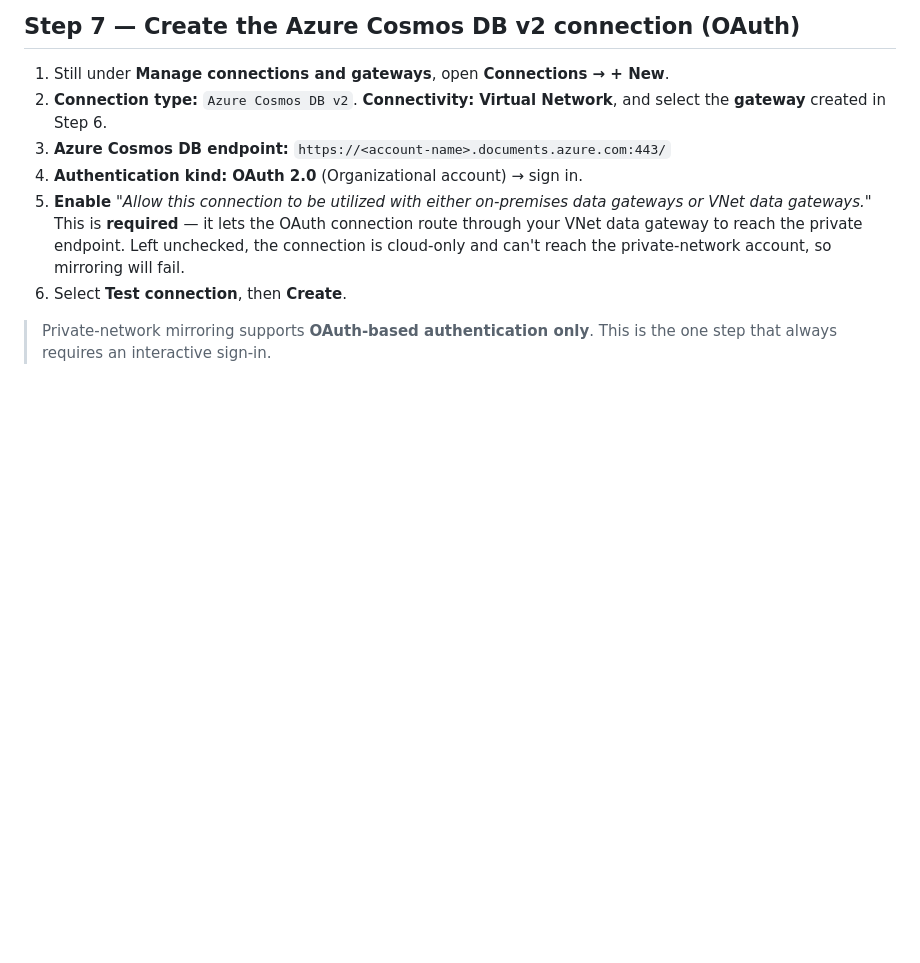
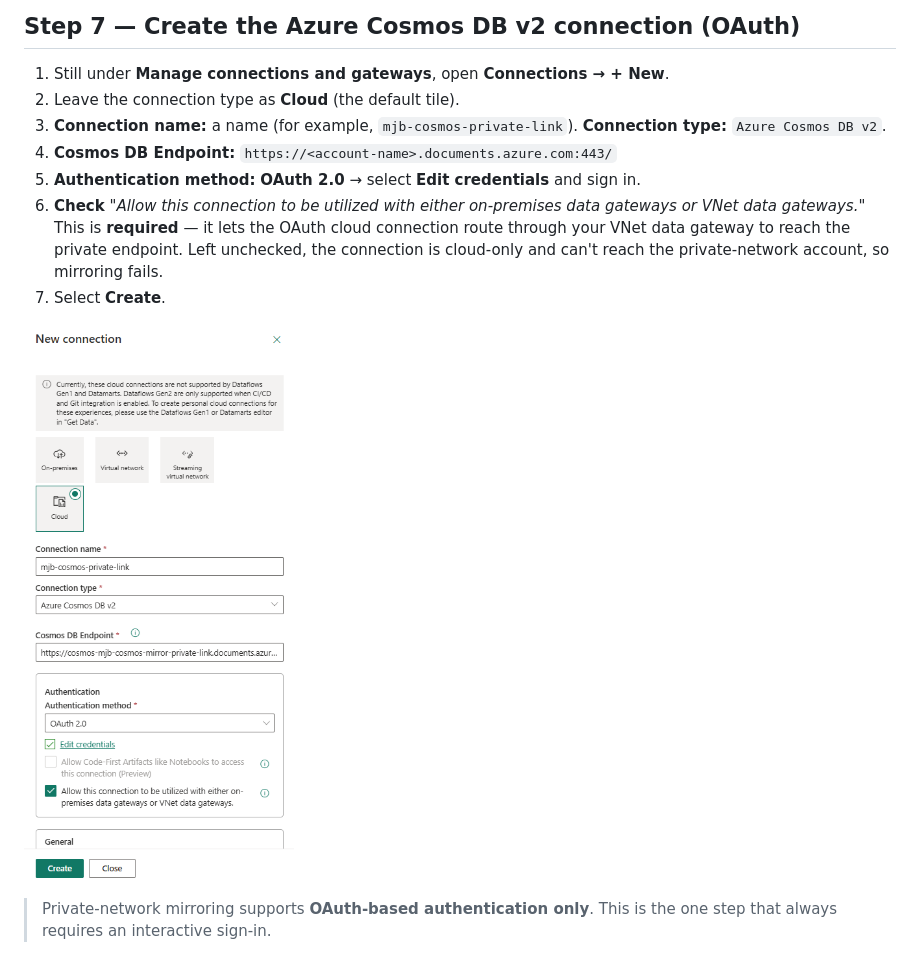
Before and after one commit to markjbrown/cosmos-webapp-network-sample, a Markdown page: docs/mirroring-over-private-link.md, the part around the change. Drawn GitHub-style; pictures changed too: docs/media/private-link-mirroring/10-fabric-new-connection-cosmos-v2.png (added); blank space fills up the shorter version.

Commit message:
Docs: add New connection screenshot to Step 7 and align wording
The real dialog creates a Cloud Azure Cosmos DB v2 connection with OAuth 2.0 and
the 'Allow this connection to be utilized with either on-premises data gateways or
VNet data gateways' box checked (that checkbox is what routes it through the VNet
data gateway). Updated Step 7 to match the screenshot: Cloud tile, Edit
credentials, the required checkbox, and Create.

Co-authored-by: Copilot <223556219+Copilot@users.noreply.github.com>
Copilot-Session: 74c2353f-74d6-4cd1-8891-f73f48d915a9

```diff
--- a/docs/mirroring-over-private-link.md
+++ b/docs/mirroring-over-private-link.md
@@ -258,15 +258,18 @@ Update-AzCosmosDBAccount -ResourceGroupName $RG -Name $ACCT -NetworkAclBypass Az
 ## Step 7 — Create the Azure Cosmos DB v2 connection (OAuth)
 
 1. Still under **Manage connections and gateways**, open **Connections → + New**.
-2. **Connection type:** `Azure Cosmos DB v2`. **Connectivity:** **Virtual Network**, and select
-   the **gateway** created in Step 6.
-3. **Azure Cosmos DB endpoint:** `https://<account-name>.documents.azure.com:443/`
-4. **Authentication kind:** **OAuth 2.0** (Organizational account) → sign in.
-5. **Enable** *"Allow this connection to be utilized with either on-premises data gateways or
-   VNet data gateways."* This is **required** — it lets the OAuth connection route through your
-   VNet data gateway to reach the private endpoint. Left unchecked, the connection is
-   cloud-only and can't reach the private-network account, so mirroring will fail.
-6. Select **Test connection**, then **Create**.
+2. Leave the connection type as **Cloud** (the default tile).
+3. **Connection name:** a name (for example, `mjb-cosmos-private-link`).
+   **Connection type:** `Azure Cosmos DB v2`.
+4. **Cosmos DB Endpoint:** `https://<account-name>.documents.azure.com:443/`
+5. **Authentication method:** **OAuth 2.0** → select **Edit credentials** and sign in.
+6. **Check** *"Allow this connection to be utilized with either on-premises data gateways or
+   VNet data gateways."* This is **required** — it lets the OAuth cloud connection route
+   through your VNet data gateway to reach the private endpoint. Left unchecked, the
+   connection is cloud-only and can't reach the private-network account, so mirroring fails.
+7. Select **Create**.
+
+![Fabric — New connection dialog for Azure Cosmos DB v2 with the VNet data gateways checkbox enabled](media/private-link-mirroring/10-fabric-new-connection-cosmos-v2.png)
 
 > Private-network mirroring supports **OAuth-based authentication only**. This is the one step
 > that always requires an interactive sign-in.
```
